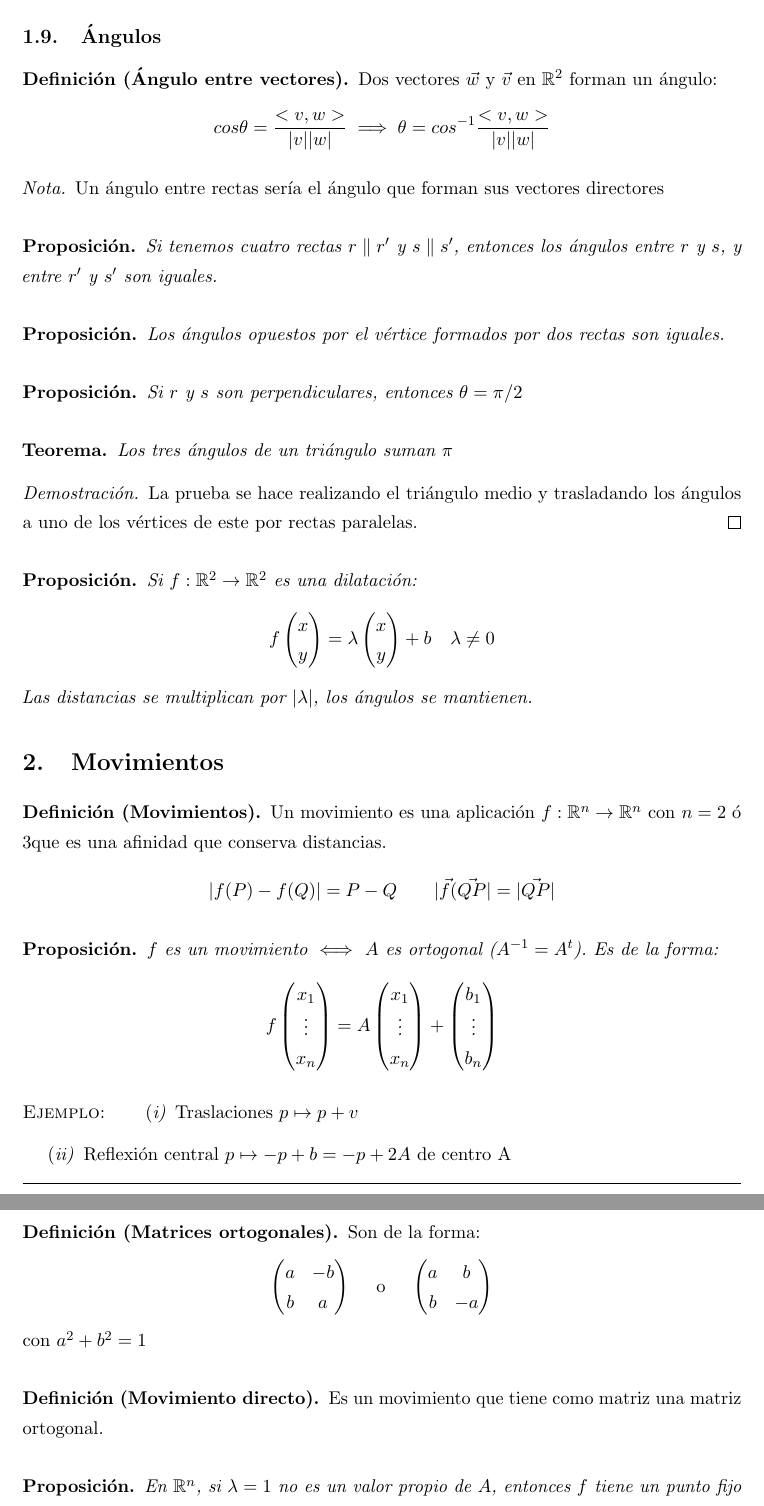
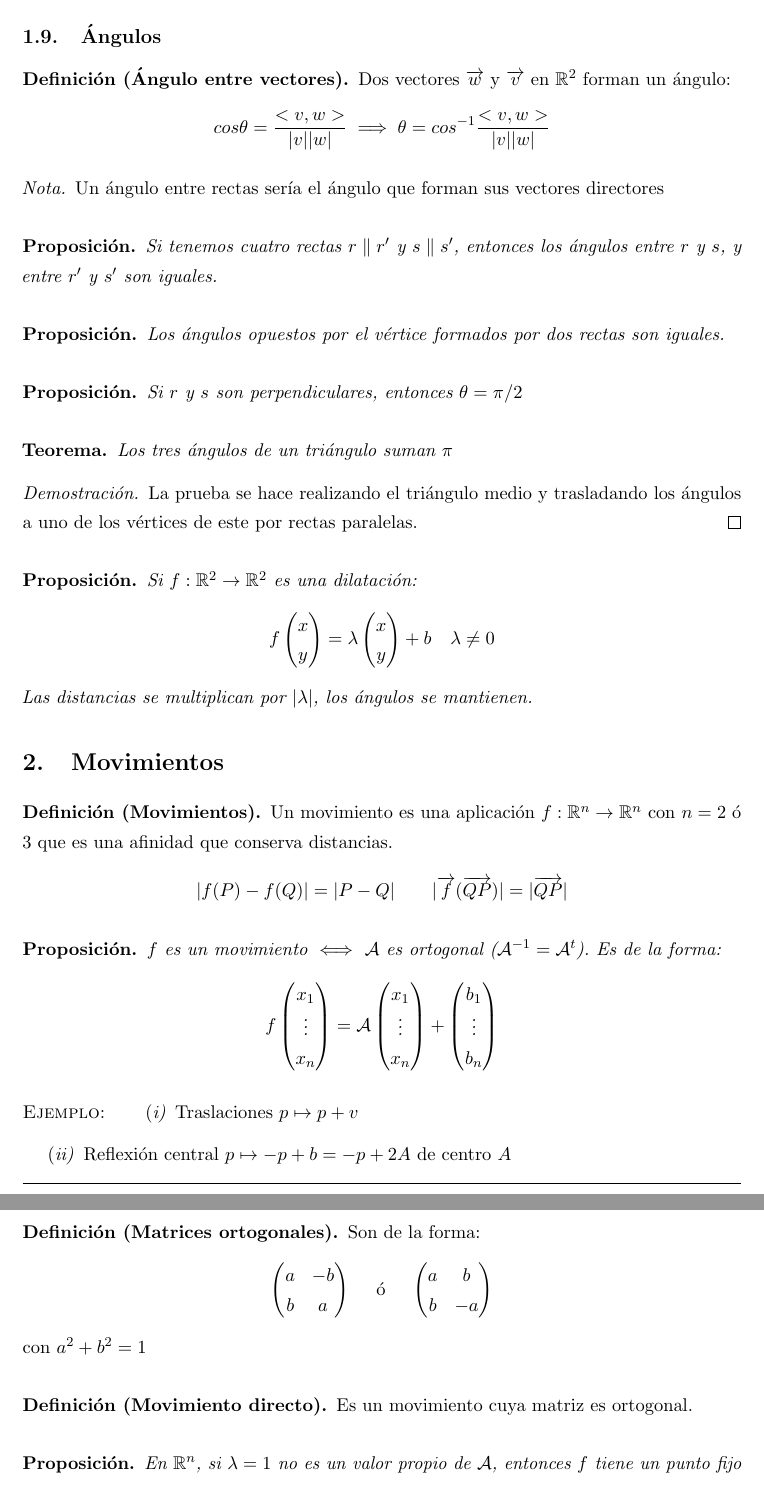
Before and after one commit to libreim/apuntesDGIIM, a LaTeX document (Geometría III/apuntes.tex): two parts of pages 15 and 16 of 16, joined at a grey line, cut so that both start at the same text. Compiled offline with pdfLaTeX.

Commit message:
GEOIII: cambiadas algunas A de matrices por \mathcal A

```diff
--- a/Geometría III/apuntes.tex
+++ b/Geometría III/apuntes.tex
@@ -157,7 +157,8 @@
 
 \newcommand{\R}{\mathbb{R}}
 
-
+% Flechitas de los vectores de tamaño apropiado
+\renewcommand{\vec}{\overrightarrow}
 
 %---------------------------------------------------------------------------
 %   CABECERA Y PIE DE PÁGINA
@@ -922,20 +923,20 @@ En nuestro caso, cumplirán que $h(C_1) = C_2$ y $p_2 = \lambda p_1$
 \section{Movimientos}
 
 \begin{ndef}[Movimientos]
-	Un movimiento es una aplicación $f:\R^n \to \R^n$ con $n= 2$ ó $3$que es una afinidad que conserva distancias.
+	Un movimiento es una aplicación $f:\R^n \to \R^n$ con $n= 2$ ó $3$ que es una afinidad que conserva distancias.
 	\[
-	|f(P)-f(Q)|= P-Q \quad  \quad |\vec{f}(\vec{QP}|= |\vec{QP}|
+	|f(P)-f(Q)|= |P-Q| \quad  \quad |\vec{f}(\vec{QP})|= |\vec{QP}|
 	\]
 \end{ndef}
 
 \begin{nprop}
-	$f$ es un movimiento $\iff$ $A$ es ortogonal ($A^{-1}= A^t$). Es de la forma:
+	$f$ es un movimiento $\iff$ $\mathcal A$ es ortogonal ($\mathcal A ^{-1}= \mathcal A ^t$). Es de la forma:
 	\[
 	f \begin{pmatrix}
 x_1\\
 \vdots\\
 x_n
-\end{pmatrix} = A \begin{pmatrix}
+\end{pmatrix} = \mathcal A \begin{pmatrix}
 x_1\\
 \vdots\\
 x_n
@@ -951,7 +952,7 @@ b_n
 \begin{ejemplo}
 	\begin{nlist}
 	\item Traslaciones $p \mapsto p+v$
-	\item Reflexión central $p \mapsto -p +b= -p +2A$ de centro A
+	\item Reflexión central $p \mapsto -p +b= -p +2A$ de centro $A$
 	\item Giro de ángulo $\theta$ y centro $A$ (en $\R^2$).
 	\[
 	f= \begin{cases}
@@ -988,10 +989,10 @@ b_n
 \end{ndef}
 
 \begin{ndef}[Movimiento directo]
-	Es un movimiento que tiene como matriz una matriz ortogonal.
+	Es un movimiento cuya matriz es ortogonal.
 \end{ndef}
 \begin{nprop}
-	En $\R^n$, si $\lambda = 1$ no es un valor propio de $A$, entonces $f$ tiene un punto fijo y solo 1.
+	En $\R^n$, si $\lambda = 1$ no es un valor propio de $\mathcal A$, entonces $f$ tiene un punto fijo y solo 1.
 \end{nprop}
 
 \subsection{Tipos de movimientos}
```
Also changed, not shown: Geometría III/apuntes.tex (14 more changed lines).
